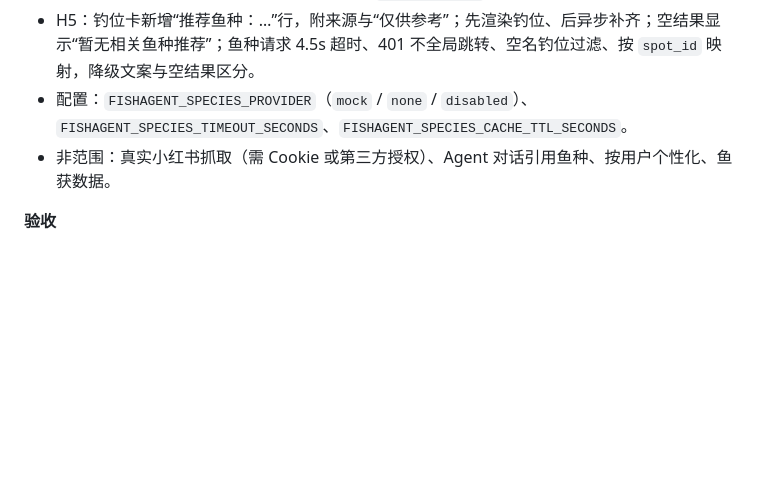
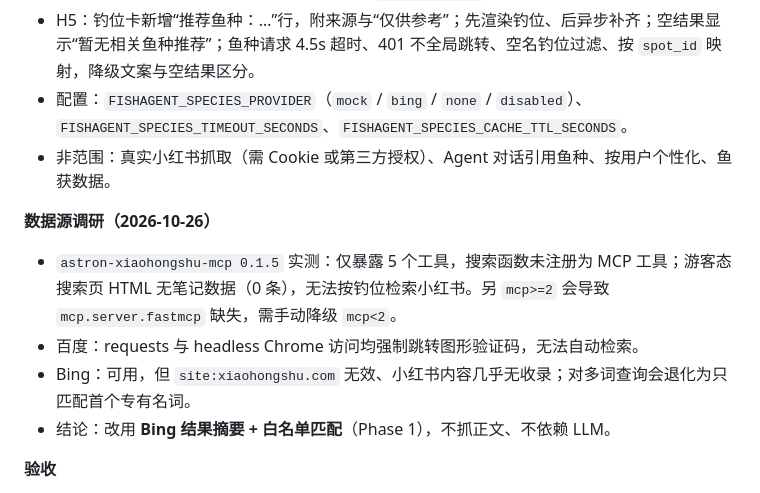
Before and after one commit to KBBKBB/FishAgent, a Markdown page: docs/change-requests.md, the part around the change. GitHub-like rendering; blank space fills up the shorter version.

```diff
--- a/docs/change-requests.md
+++ b/docs/change-requests.md
@@ -217,8 +217,15 @@
 
 - 后端：`SpeciesProvider` 协议；`MockSpeciesProvider`（确定性、覆盖有/无推荐两条路径）与 `NullSpeciesProvider`；`POST /api/spots/species`；鱼种别名归一、白名单、去重、单钓位最多 4 个；按归一化 `(name, water_type)` 元组缓存（成功 3600s，空/降级 `min(TTL, 300)`）；超时/异常/异常载荷降级为 200 + **全部空结果** + `degraded=true`。
 - H5：钓位卡新增“推荐鱼种：…”行，附来源与“仅供参考”；先渲染钓位、后异步补齐；空结果显示“暂无相关鱼种推荐”；鱼种请求 4.5s 超时、401 不全局跳转、空名钓位过滤、按 `spot_id` 映射，降级文案与空结果区分。
-- 配置：`FISHAGENT_SPECIES_PROVIDER`（`mock` / `none` / `disabled`）、`FISHAGENT_SPECIES_TIMEOUT_SECONDS`、`FISHAGENT_SPECIES_CACHE_TTL_SECONDS`。
+- 配置：`FISHAGENT_SPECIES_PROVIDER`（`mock` / `bing` / `none` / `disabled`）、`FISHAGENT_SPECIES_TIMEOUT_SECONDS`、`FISHAGENT_SPECIES_CACHE_TTL_SECONDS`。
 - 非范围：真实小红书抓取（需 Cookie 或第三方授权）、Agent 对话引用鱼种、按用户个性化、鱼获数据。
+
+**数据源调研（2026-10-26）**
+
+- `astron-xiaohongshu-mcp 0.1.5` 实测：仅暴露 5 个工具，搜索函数未注册为 MCP 工具；游客态搜索页 HTML 无笔记数据（0 条），无法按钓位检索小红书。另 `mcp>=2` 会导致 `mcp.server.fastmcp` 缺失，需手动降级 `mcp<2`。
+- 百度：requests 与 headless Chrome 访问均强制跳转图形验证码，无法自动检索。
+- Bing：可用，但 `site:xiaohongshu.com` 无效、小红书内容几乎无收录；对多词查询会退化为只匹配首个专有名词。
+- 结论：改用 **Bing 结果摘要 + 白名单匹配**（Phase 1），不抓正文、不依赖 LLM。
 
 **验收**
 
```
Also changed, not shown: README.md (+1 -1 lines), docs/api-contract.md (+5 -2 lines).
